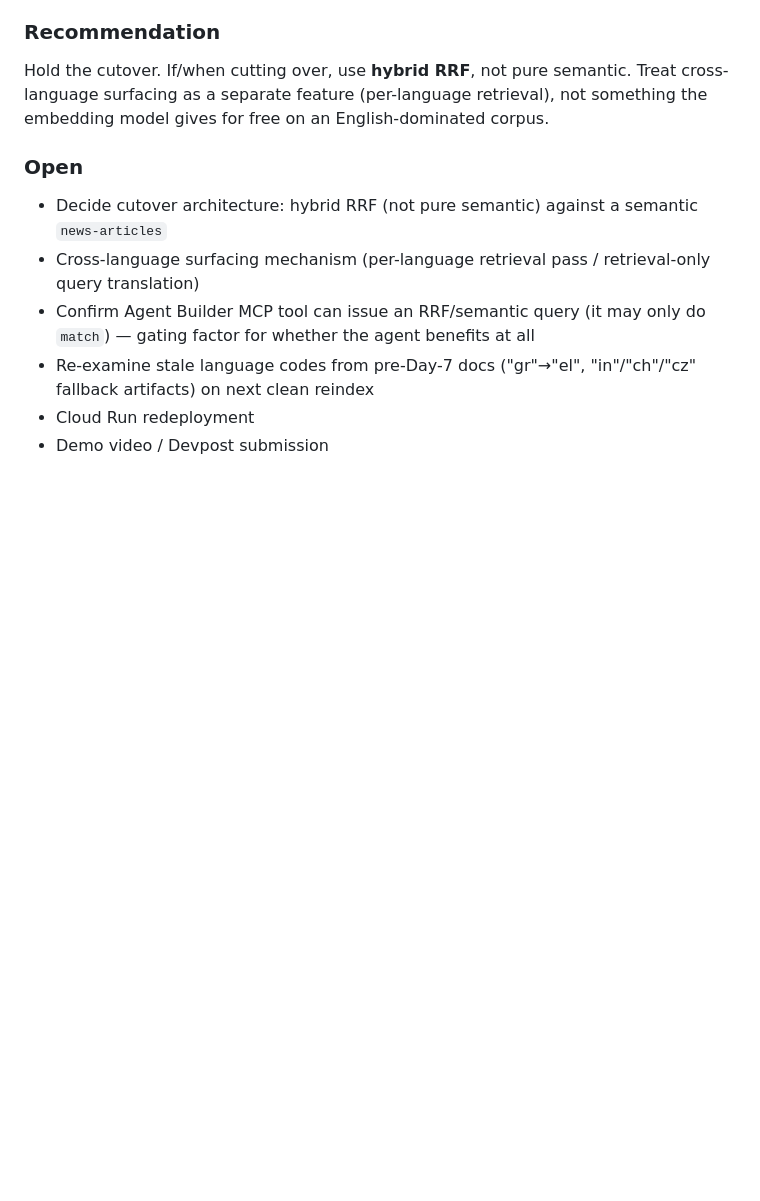
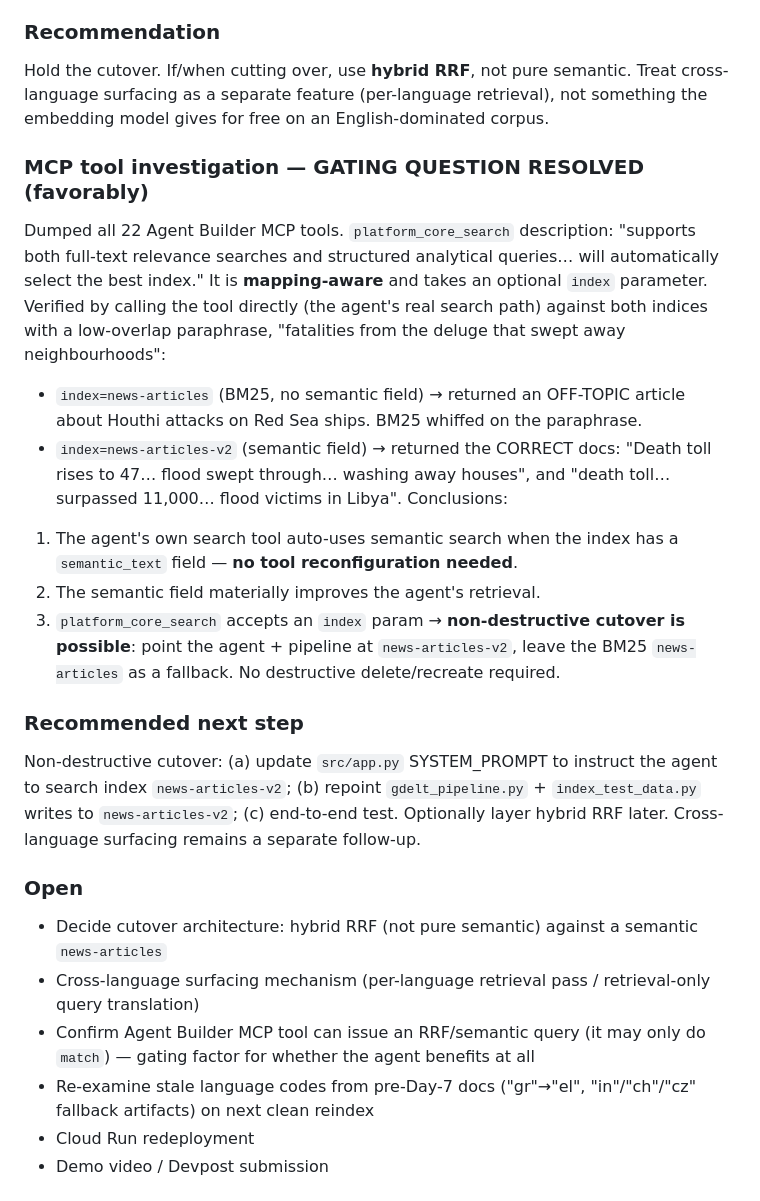
Before and after one commit to neildewan7/news-divergence-agent, a Markdown page: docs/CHANGELOG.md, the part around the change. GitHub-like rendering; blank space fills up the shorter version.

Commit message:
Resolve MCP gating question: platform_core_search is mapping-aware
Direct invocation of the agent's real search tool proves it auto-uses
semantic search when the target index has a semantic_text field, and falls
back to (poor) BM25 when it doesn't. Same paraphrase query returned an
off-topic Houthi/Red Sea article against news-articles (BM25) vs the correct
Libya flood docs against news-articles-v2 (semantic).

Implications: no MCP tool reconfiguration needed; the tool's `index` param
enables a NON-DESTRUCTIVE cutover (point agent + pipeline at news-articles-v2,
keep news-articles as BM25 fallback). Documented in CHANGELOG Day 8 with the
recommended next step.

Co-Authored-By: Claude Sonnet 4.6 <noreply@anthropic.com>

```diff
--- a/docs/CHANGELOG.md
+++ b/docs/CHANGELOG.md
@@ -374,6 +374,33 @@ Hold the cutover. If/when cutting over, use **hybrid RRF**, not pure semantic.
 Treat cross-language surfacing as a separate feature (per-language retrieval),
 not something the embedding model gives for free on an English-dominated corpus.
 
+### MCP tool investigation — GATING QUESTION RESOLVED (favorably)
+Dumped all 22 Agent Builder MCP tools. `platform_core_search` description:
+"supports both full-text relevance searches and structured analytical queries…
+will automatically select the best index." It is **mapping-aware** and takes an
+optional `index` parameter.
+Verified by calling the tool directly (the agent's real search path) against both
+indices with a low-overlap paraphrase, "fatalities from the deluge that swept away
+neighbourhoods":
+- `index=news-articles` (BM25, no semantic field) → returned an OFF-TOPIC article
+  about Houthi attacks on Red Sea ships. BM25 whiffed on the paraphrase.
+- `index=news-articles-v2` (semantic field) → returned the CORRECT docs: "Death
+  toll rises to 47… flood swept through… washing away houses", and "death toll…
+  surpassed 11,000… flood victims in Libya".
+Conclusions:
+1. The agent's own search tool auto-uses semantic search when the index has a
+   `semantic_text` field — **no tool reconfiguration needed**.
+2. The semantic field materially improves the agent's retrieval.
+3. `platform_core_search` accepts an `index` param → **non-destructive cutover is
+   possible**: point the agent + pipeline at `news-articles-v2`, leave the BM25
+   `news-articles` as a fallback. No destructive delete/recreate required.
+
+### Recommended next step
+Non-destructive cutover: (a) update `src/app.py` SYSTEM_PROMPT to instruct the
+agent to search index `news-articles-v2`; (b) repoint `gdelt_pipeline.py` +
+`index_test_data.py` writes to `news-articles-v2`; (c) end-to-end test. Optionally
+layer hybrid RRF later. Cross-language surfacing remains a separate follow-up.
+
 ### Open
 - Decide cutover architecture: hybrid RRF (not pure semantic) against a semantic
   `news-articles`
```
